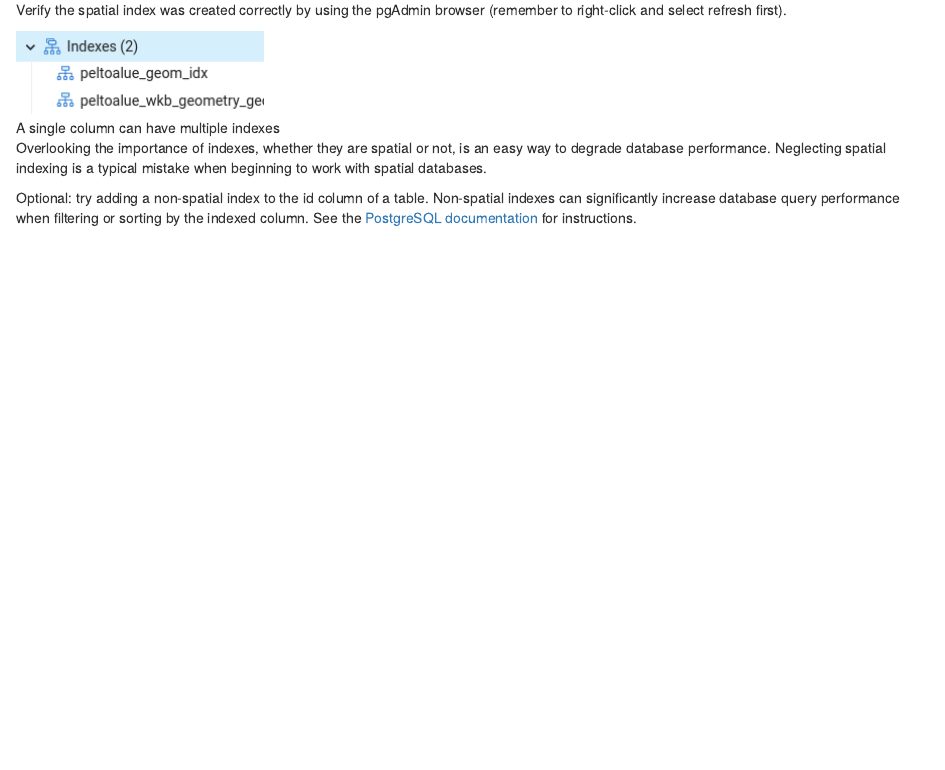
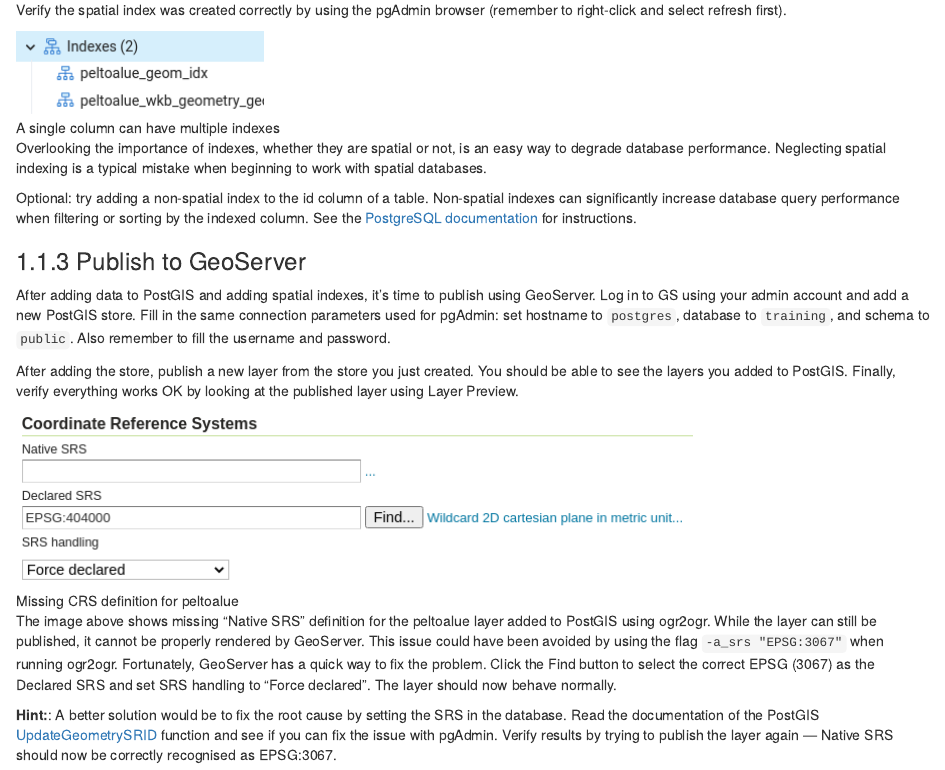
Before and after one commit to GispoCoding/GS008_Advanced_GeoServer, an R Markdown document (src/05_vector.Rmd): the page in a window 1100 px wide, from 3720 px down. Rendered offline with R 4.5, knitr and Pandoc, with nearby package versions; drawn as R Markdown's standard HTML page in place of the format the file asks for.

Commit message:
Add publishing postgis to gs

```diff
--- a/src/05_vector.Rmd
+++ b/src/05_vector.Rmd
@@ -165,3 +165,29 @@
 Optional: try adding a non-spatial index to the id column of a table.
 Non-spatial indexes can significantly increase database query performance when filtering or sorting by the indexed column.
 See the [PostgreSQL documentation](https://www.postgresql.org/docs/current/sql-createindex.html) for instructions.
+
+### Publish to GeoServer
+
+After adding data to PostGIS and adding spatial indexes, it's time to publish using GeoServer.
+Log in to GS using your admin account and add a new PostGIS store.
+Fill in the same connection parameters used for pgAdmin: set hostname to `postgres`, database to `training`, and schema to `public`.
+Also remember to fill the username and password.
+
+After adding the store, publish a new layer from the store you just created.
+You should be able to see the layers you added to PostGIS.
+Finally, verify everything works OK by looking at the published layer using Layer Preview.
+
+![Missing CRS definition for peltoalue](img/gs-missingepsg.png)
+
+The image above shows missing "Native SRS" definition for the peltoalue layer added to PostGIS using ogr2ogr.
+While the layer can still be published, it cannot be properly rendered by GeoServer.
+This issue could have been avoided by using the flag `-a_srs "EPSG:3067"` when running ogr2ogr.
+Fortunately, GeoServer has a quick way to fix the problem.
+Click the Find button to select the correct EPSG (3067) as the Declared SRS and set SRS handling to "Force declared".
+The layer should now behave normally.
+
+:::{.hint-box}
+**Hint:**: A better solution would be to fix the root cause by setting the SRS in the database.
+Read the documentation of the PostGIS [UpdateGeometrySRID](https://postgis.net/docs/UpdateGeometrySRID.html) function and see if you can fix the issue with pgAdmin.
+Verify results by trying to publish the layer again — Native SRS should now be correctly recognised as EPSG:3067.
+:::
```
Also changed, not shown: src/img/gs-missingepsg.png (added).
